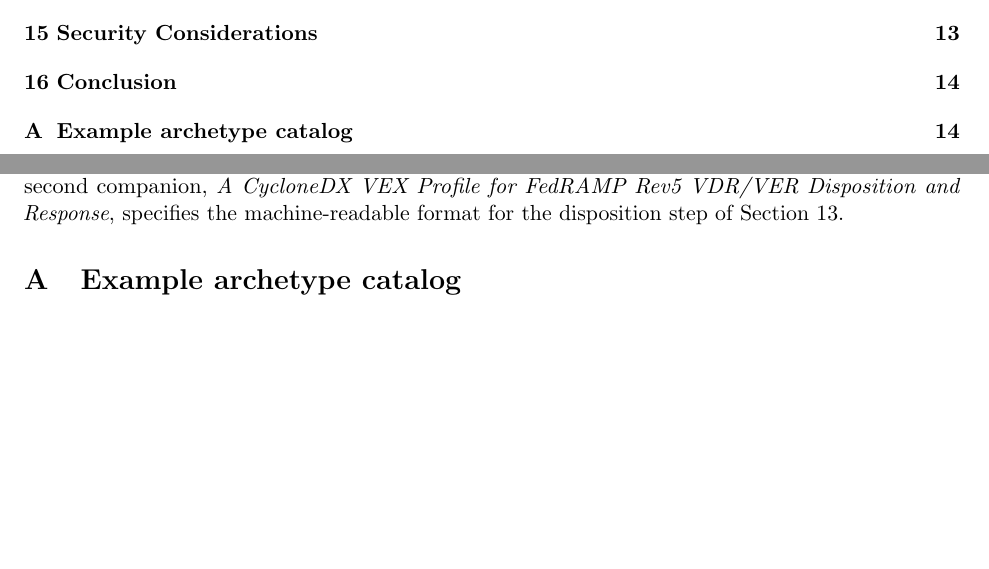
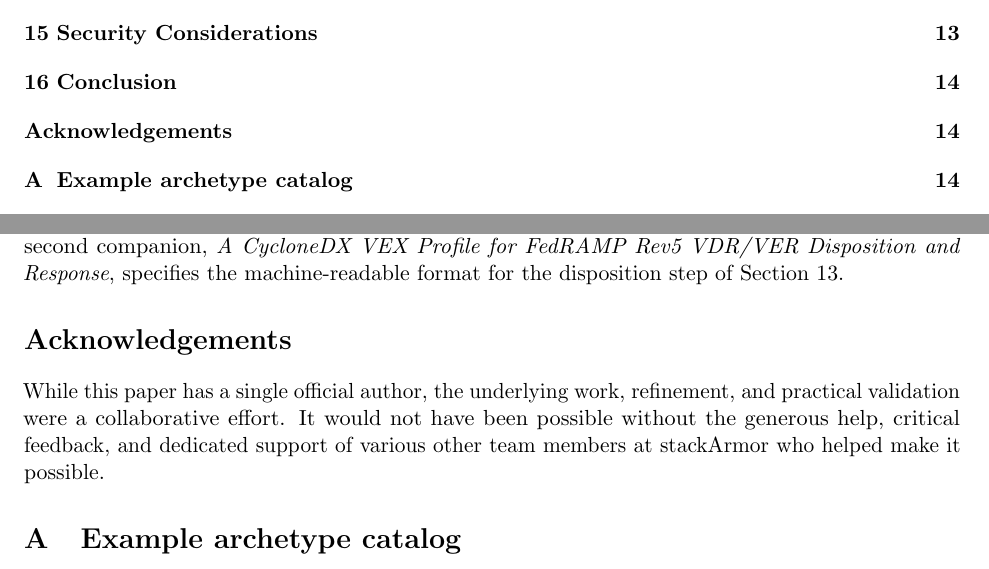
Before and after one commit to stackArmor/rfc-fedramp-vdr, a LaTeX paper (vdr-pain-cvss.tex): two parts of pages 2 and 14 of 17 before the commit and two parts of pages 2 and 14 of 18 after it, joined at a grey line, cut so that both start at the same text, the shorter picture padded with empty space. Compiled offline with pdfLaTeX.

Commit message:
docs: add acknowledgements

```diff
--- a/vdr-pain-cvss.tex
+++ b/vdr-pain-cvss.tex
@@ -796,6 +796,13 @@ stand today, not changing them. A second companion, \emph{A CycloneDX VEX Profil
 FedRAMP Rev5 VDR/VER Disposition and Response}, specifies the machine-readable format
 for the disposition step of Section~\ref{sec:vex}.
 
+\section*{Acknowledgements}
+\addcontentsline{toc}{section}{Acknowledgements}
+While this paper has a single official author, the underlying work, refinement,
+and practical validation were a collaborative effort. It would not have been
+possible without the generous help, critical feedback, and dedicated support of
+various other team members at stackArmor who helped make it possible.
+
 \appendix
 \section{Example archetype catalog}
 \label{app:catalog}
```
Also changed, not shown: docs/vdr-pain-cvss.pdf.
